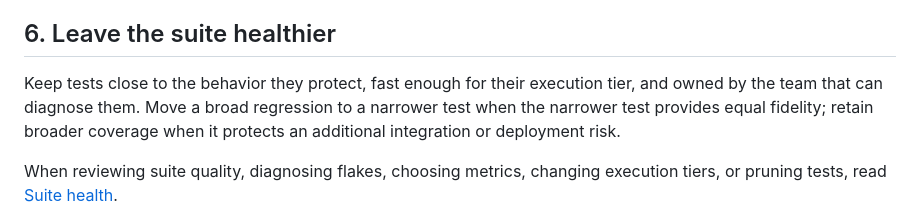
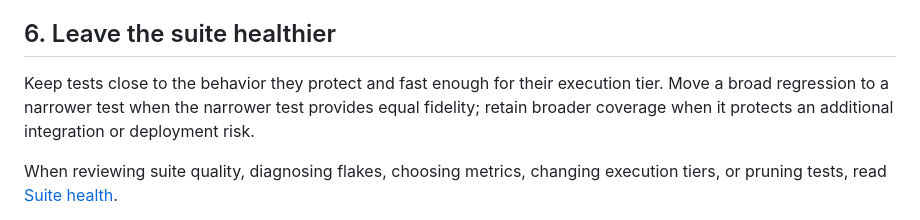
Before and after one commit to RafaelVidaurre/furanku-skills, a Markdown page: skills/testing-best-practices/SKILL.md, the part around the change. GitHub-like rendering.

Commit message:
Remove team ownership assumption from testing skill

```diff
--- a/skills/testing-best-practices/SKILL.md
+++ b/skills/testing-best-practices/SKILL.md
@@ -78,7 +78,7 @@ Update the source that is wrong while preserving the intended contract evidence.
 
 ## 6. Leave the suite healthier
 
-Keep tests close to the behavior they protect, fast enough for their execution tier, and owned by the team that can diagnose them. Move a broad regression to a narrower test when the narrower test provides equal fidelity; retain broader coverage when it protects an additional integration or deployment risk.
+Keep tests close to the behavior they protect and fast enough for their execution tier. Move a broad regression to a narrower test when the narrower test provides equal fidelity; retain broader coverage when it protects an additional integration or deployment risk.
 
 When reviewing suite quality, diagnosing flakes, choosing metrics, changing execution tiers, or pruning tests, read [Suite health](references/suite-health.md).
 
```
